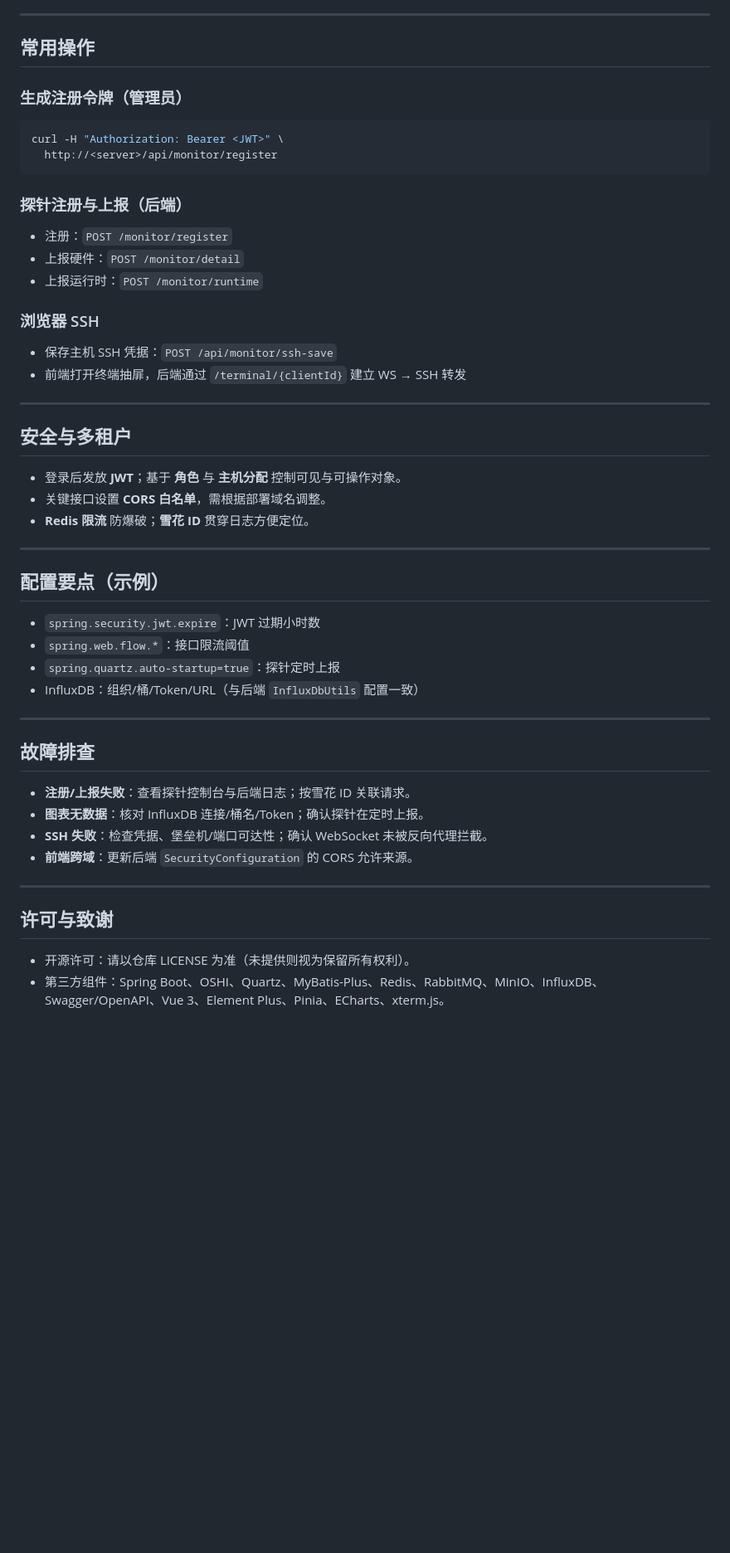
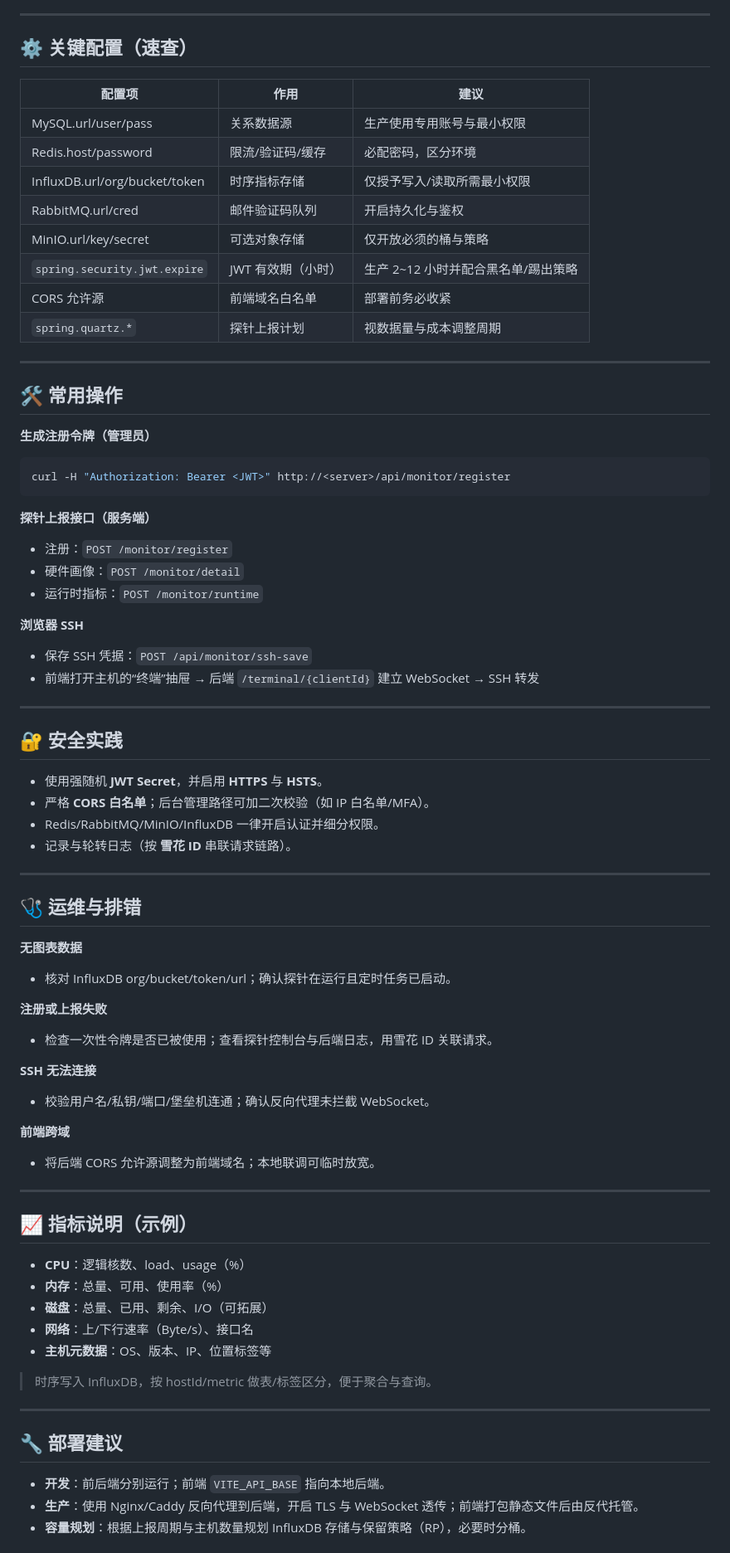
Before and after one commit to Zonglin-He/ServerOperationsMonitoringSystem, a Markdown page: README.zh-CN.md, the part around one of its changes. Shown at 83% size. Rendered like a GitHub page; blank space fills up the shorter version.

````diff
--- a/README.zh-CN.md
+++ b/README.zh-CN.md
@@ -103,48 +99,73 @@ mvn spring-boot:run
 
 ---
 
-## 常用操作
-
-### 生成注册令牌（管理员）
-```bash
-curl -H "Authorization: Bearer <JWT>" \
-  http://<server>/api/monitor/register
-```
-
-### 探针注册与上报（后端）
-- 注册：`POST /monitor/register`
-- 上报硬件：`POST /monitor/detail`
-- 上报运行时：`POST /monitor/runtime`
-
-### 浏览器 SSH
-- 保存主机 SSH 凭据：`POST /api/monitor/ssh-save`
-- 前端打开终端抽屝，后端通过 `/terminal/{clientId}` 建立 WS → SSH 转发
+## ⚙️ 关键配置（速查）
+| 配置项 | 作用 | 建议 |
+|---|---|---|
+| MySQL.url/user/pass | 关系数据源 | 生产使用专用账号与最小权限 |
+| Redis.host/password | 限流/验证码/缓存 | 必配密码，区分环境 |
+| InfluxDB.url/org/bucket/token | 时序指标存储 | 仅授予写入/读取所需最小权限 |
+| RabbitMQ.url/cred | 邮件验证码队列 | 开启持久化与鉴权 |
+| MinIO.url/key/secret | 可选对象存储 | 仅开放必须的桶与策略 |
+| `spring.security.jwt.expire` | JWT 有效期（小时） | 生产 2~12 小时并配合黑名单/踢出策略 |
+| CORS 允许源 | 前端域名白名单 | 部署前务必收紧 |
+| `spring.quartz.*` | 探针上报计划 | 视数据量与成本调整周期 |
 
 ---
 
-## 安全与多租户
-- 登录后发放 **JWT**；基于 **角色** 与 **主机分配** 控制可见与可操作对象。
-- 关键接口设置 **CORS 白名单**，需根据部署域名调整。
-- **Redis 限流** 防爆破；**雪花 ID** 贯穿日志方便定位。
+## 🛠 常用操作
+**生成注册令牌（管理员）**
+```bash
+curl -H "Authorization: Bearer <JWT>" http://<server>/api/monitor/register
+```
+
+**探针上报接口（服务端）**
+- 注册：`POST /monitor/register`
+- 硬件画像：`POST /monitor/detail`
+- 运行时指标：`POST /monitor/runtime`
+
+**浏览器 SSH**
+- 保存 SSH 凭据：`POST /api/monitor/ssh-save`
+- 前端打开主机的“终端”抽屉 → 后端 `/terminal/{clientId}` 建立 WebSocket → SSH 转发
 
 ---
 
-## 配置要点（示例）
-- `spring.security.jwt.expire`：JWT 过期小时数
-- `spring.web.flow.*`：接口限流阈值
-- `spring.quartz.auto-startup=true`：探针定时上报
-- InfluxDB：组织/桶/Token/URL（与后端 `InfluxDbUtils` 配置一致）
+## 🔐 安全实践
+- 使用强随机 **JWT Secret**，并启用 **HTTPS** 与 **HSTS**。
+- 严格 **CORS 白名单**；后台管理路径可加二次校验（如 IP 白名单/MFA）。
+- Redis/RabbitMQ/MinIO/InfluxDB 一律开启认证并细分权限。
+- 记录与轮转日志（按 **雪花 ID** 串联请求链路）。
 
 ---
 
-## 故障排查
-- **注册/上报失败**：查看探针控制台与后端日志；按雪花 ID 关联请求。
-- **图表无数据**：核对 InfluxDB 连接/桶名/Token；确认探针在定时上报。
-- **SSH 失败**：检查凭据、堡垒机/端口可达性；确认 WebSocket 未被反向代理拦截。
-- **前端跨域**：更新后端 `SecurityConfiguration` 的 CORS 允许来源。
+## 🩺 运维与排错
+**无图表数据**
+- 核对 InfluxDB org/bucket/token/url；确认探针在运行且定时任务已启动。
+
+**注册或上报失败**
+- 检查一次性令牌是否已被使用；查看探针控制台与后端日志，用雪花 ID 关联请求。
+
+**SSH 无法连接**
+- 校验用户名/私钥/端口/堡垒机连通；确认反向代理未拦截 WebSocket。
+
+**前端跨域**
+- 将后端 CORS 允许源调整为前端域名；本地联调可临时放宽。
 
 ---
 
-## 许可与致谢
-- 开源许可：请以仓库 LICENSE 为准（未提供则视为保留所有权利）。
-- 第三方组件：Spring Boot、OSHI、Quartz、MyBatis-Plus、Redis、RabbitMQ、MinIO、InfluxDB、Swagger/OpenAPI、Vue 3、Element Plus、Pinia、ECharts、xterm.js。
+## 📈 指标说明（示例）
+- **CPU**：逻辑核数、load、usage（%）
+- **内存**：总量、可用、使用率（%）
+- **磁盘**：总量、已用、剩余、I/O（可拓展）
+- **网络**：上/下行速率（Byte/s）、接口名
+- **主机元数据**：OS、版本、IP、位置标签等
+
+> 时序写入 InfluxDB，按 hostId/metric 做表/标签区分，便于聚合与查询。
+
+---
+
+## 🔧 部署建议
+- **开发**：前后端分别运行；前端 `VITE_API_BASE` 指向本地后端。
+- **生产**：使用 Nginx/Caddy 反向代理到后端，开启 TLS 与 WebSocket 透传；前端打包静态文件后由反代托管。
+- **容量规划**：根据上报周期与主机数量规划 InfluxDB 存储与保留策略（RP），必要时分桶。
+
````
Also changed, not shown: other parts of README.zh-CN.md (+53 -52 lines).
